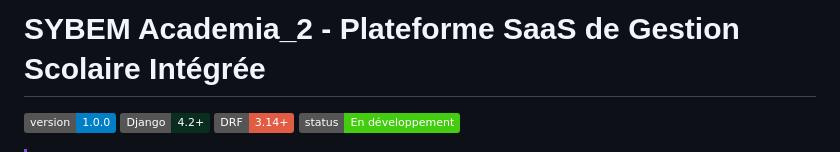
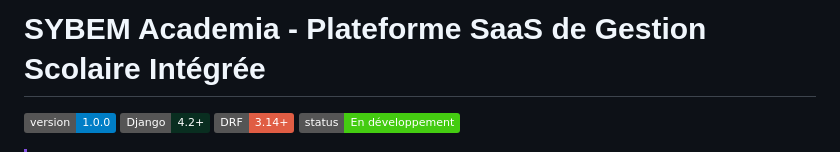
Before and after one commit to FORTU03-S/sybem_academia_2, a Markdown page: README.md, the part around the change. Drawn GitHub-style; badges without logos.

Commit message:
Fix project name in README header

```diff
--- a/README.md
+++ b/README.md
@@ -1,4 +1,4 @@
-# SYBEM Academia_2 - Plateforme SaaS de Gestion Scolaire Intégrée
+# SYBEM Academia - Plateforme SaaS de Gestion Scolaire Intégrée
 
 ![Version](https://img.shields.io/badge/version-1.0.0-blue.svg)
 ![Django](https://img.shields.io/badge/Django-4.2+-092E20.svg?logo=django)
```
